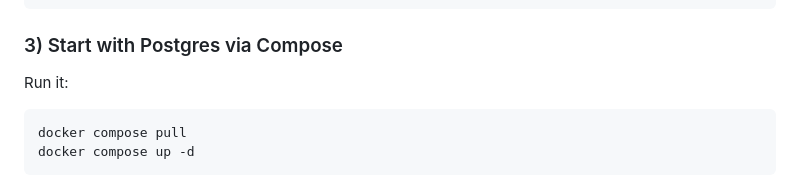
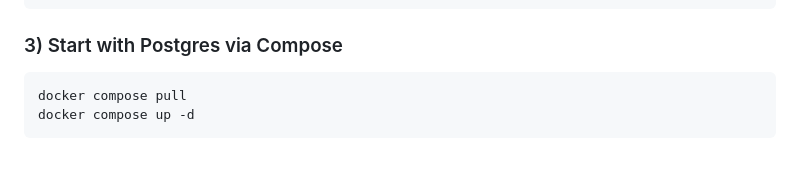
Before and after one commit to G1DO/questboard, a Markdown page: README.md, the part around the change. Drawn GitHub-style; blank space fills up the shorter version.

````diff
--- a/README.md
+++ b/README.md
@@ -53,8 +53,6 @@ cp .env.example .env
 ```
 
 ### 3) Start with Postgres via Compose
-
-Run it:
 
 ```bash
 docker compose pull
````
